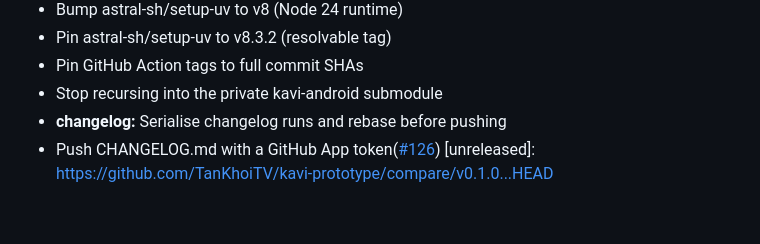
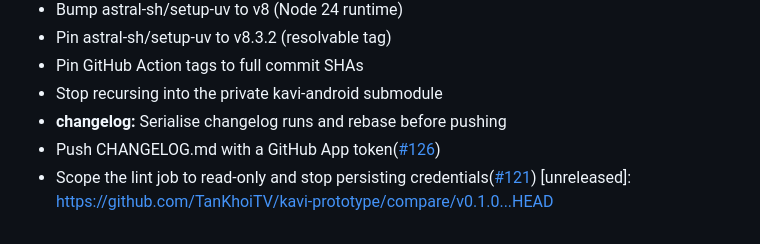
Before and after one commit to TanKhoiTV/kavi-prototype, a Markdown page: CHANGELOG.md, the part around the change. Rendered like a GitHub page.

Commit message:
chore: update CHANGELOG [skip ci]

```diff
--- a/CHANGELOG.md
+++ b/CHANGELOG.md
@@ -141,4 +141,5 @@
 - Stop recursing into the private kavi-android submodule
 - **changelog:** Serialise changelog runs and rebase before pushing
 - Push CHANGELOG.md with a GitHub App token([#126](https://github.com/TanKhoiTV/kavi-prototype/pull/126))
+- Scope the lint job to read-only and stop persisting credentials([#121](https://github.com/TanKhoiTV/kavi-prototype/pull/121))
 [unreleased]: https://github.com/TanKhoiTV/kavi-prototype/compare/v0.1.0...HEAD
```
